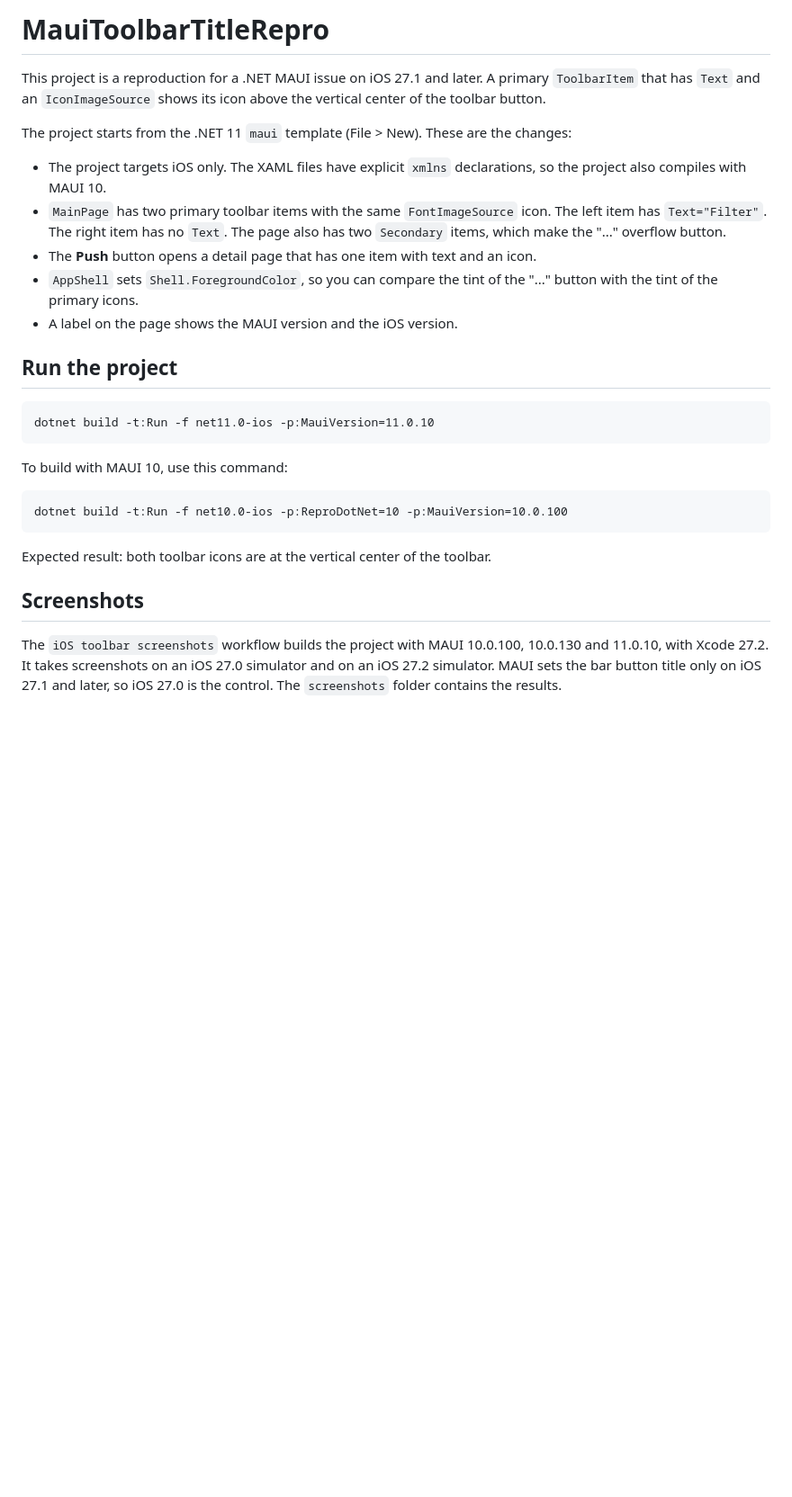
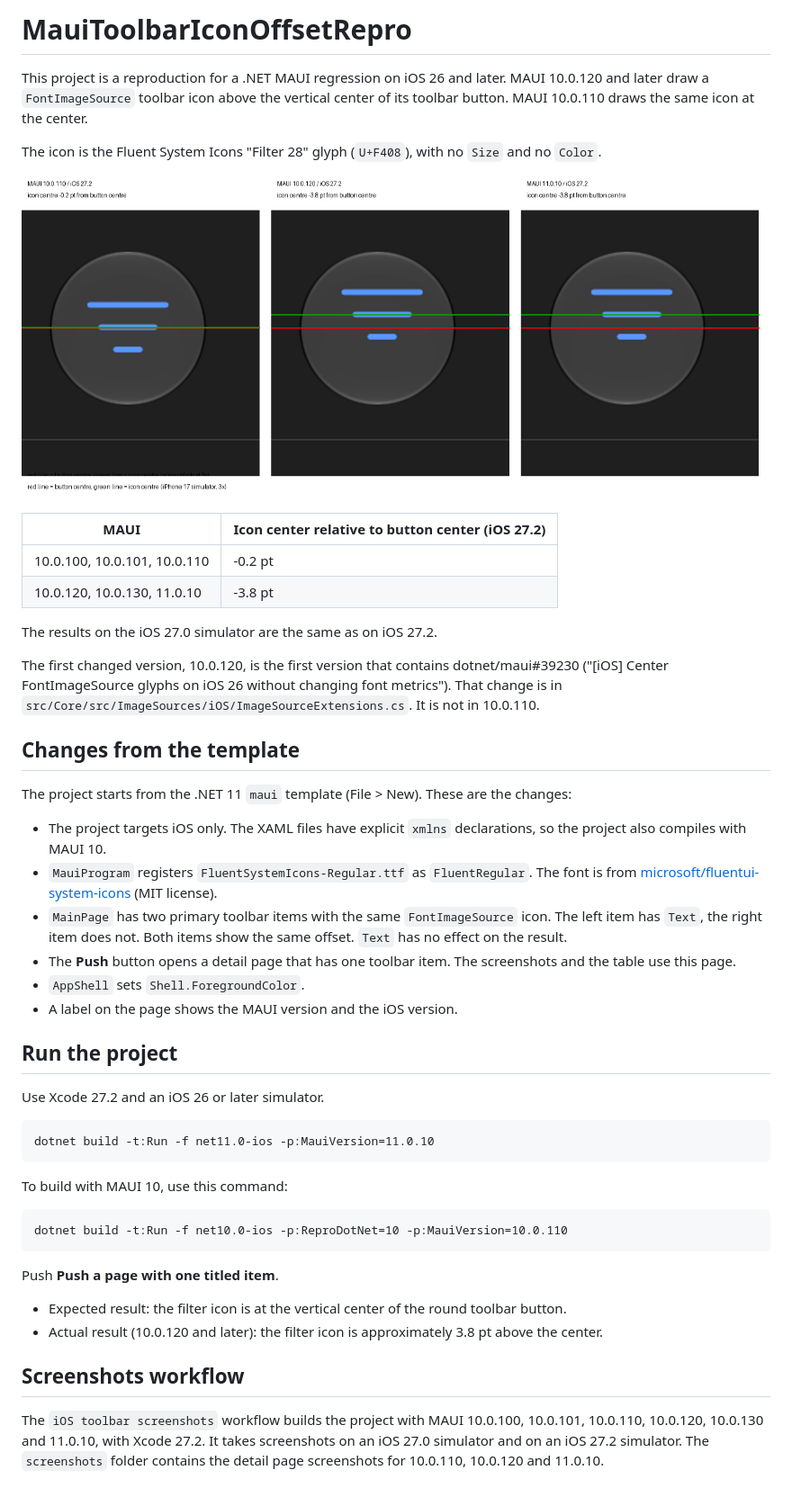
Before and after one commit to edgiardina/MauiToolbarIconOffsetRepro, a Markdown page: README.md, the part around the change. Shown at 90% size. GitHub-like rendering; pictures changed too: screenshots/toolbar-icon-comparison.png (added); blank space fills up the shorter version.

Commit message:
Document the bisect result: the offset starts in MAUI 10.0.120
Add comparison screenshots for 10.0.110, 10.0.120 and 11.0.10 and rewrite the README around the FontImageSource centering change (dotnet/maui#39230).

Co-Authored-By: Claude Opus 5.5 <noreply@anthropic.com>

Claude-Session: https://claude.ai/code/session_01R5ENwYPkVTpXYPhHXyymHo

````diff
--- a/README.md
+++ b/README.md
@@ -1,16 +1,34 @@
-# MauiToolbarTitleRepro
+# MauiToolbarIconOffsetRepro
 
-This project is a reproduction for a .NET MAUI issue on iOS 27.1 and later. A primary `ToolbarItem` that has `Text` and an `IconImageSource` shows its icon above the vertical center of the toolbar button.
+This project is a reproduction for a .NET MAUI regression on iOS 26 and later. MAUI 10.0.120 and later draw a `FontImageSource` toolbar icon above the vertical center of its toolbar button. MAUI 10.0.110 draws the same icon at the center.
+
+The icon is the Fluent System Icons "Filter 28" glyph (`U+F408`), with no `Size` and no `Color`.
+
+![Comparison of MAUI 10.0.110, 10.0.120 and 11.0.10](screenshots/toolbar-icon-comparison.png)
+
+| MAUI | Icon center relative to button center (iOS 27.2) |
+|---|---|
+| 10.0.100, 10.0.101, 10.0.110 | -0.2 pt |
+| 10.0.120, 10.0.130, 11.0.10 | -3.8 pt |
+
+The results on the iOS 27.0 simulator are the same as on iOS 27.2.
+
+The first changed version, 10.0.120, is the first version that contains dotnet/maui#39230 ("[iOS] Center FontImageSource glyphs on iOS 26 without changing font metrics"). That change is in `src/Core/src/ImageSources/iOS/ImageSourceExtensions.cs`. It is not in 10.0.110.
+
+## Changes from the template
 
 The project starts from the .NET 11 `maui` template (File > New). These are the changes:
 
 - The project targets iOS only. The XAML files have explicit `xmlns` declarations, so the project also compiles with MAUI 10.
-- `MainPage` has two primary toolbar items with the same `FontImageSource` icon. The left item has `Text="Filter"`. The right item has no `Text`. The page also has two `Secondary` items, which make the "..." overflow button.
-- The **Push** button opens a detail page that has one item with text and an icon.
-- `AppShell` sets `Shell.ForegroundColor`, so you can compare the tint of the "..." button with the tint of the primary icons.
+- `MauiProgram` registers `FluentSystemIcons-Regular.ttf` as `FluentRegular`. The font is from [microsoft/fluentui-system-icons](https://github.com/microsoft/fluentui-system-icons) (MIT license).
+- `MainPage` has two primary toolbar items with the same `FontImageSource` icon. The left item has `Text`, the right item does not. Both items show the same offset. `Text` has no effect on the result.
+- The **Push** button opens a detail page that has one toolbar item. The screenshots and the table use this page.
+- `AppShell` sets `Shell.ForegroundColor`.
 - A label on the page shows the MAUI version and the iOS version.
 
 ## Run the project
+
+Use Xcode 27.2 and an iOS 26 or later simulator.
 
 ```
 dotnet build -t:Run -f net11.0-ios -p:MauiVersion=11.0.10
@@ -19,11 +37,14 @@ dotnet build -t:Run -f net11.0-ios -p:MauiVersion=11.0.10
 To build with MAUI 10, use this command:
 
 ```
-dotnet build -t:Run -f net10.0-ios -p:ReproDotNet=10 -p:MauiVersion=10.0.100
+dotnet build -t:Run -f net10.0-ios -p:ReproDotNet=10 -p:MauiVersion=10.0.110
 ```
 
-Expected result: both toolbar icons are at the vertical center of the toolbar.
+Push **Push a page with one titled item**.
 
-## Screenshots
+- Expected result: the filter icon is at the vertical center of the round toolbar button.
+- Actual result (10.0.120 and later): the filter icon is approximately 3.8 pt above the center.
 
-The `iOS toolbar screenshots` workflow builds the project with MAUI 10.0.100, 10.0.130 and 11.0.10, with Xcode 27.2. It takes screenshots on an iOS 27.0 simulator and on an iOS 27.2 simulator. MAUI sets the bar button title only on iOS 27.1 and later, so iOS 27.0 is the control. The `screenshots` folder contains the results.
+## Screenshots workflow
+
+The `iOS toolbar screenshots` workflow builds the project with MAUI 10.0.100, 10.0.101, 10.0.110, 10.0.120, 10.0.130 and 11.0.10, with Xcode 27.2. It takes screenshots on an iOS 27.0 simulator and on an iOS 27.2 simulator. The `screenshots` folder contains the detail page screenshots for 10.0.110, 10.0.120 and 11.0.10.
````
Also changed, not shown: screenshots/maui-10.0.110-ios27-2-detail.png (added), screenshots/maui-10.0.120-ios27-2-detail.png (added), screenshots/maui-11.0.10-ios27-2-detail.png (added).
